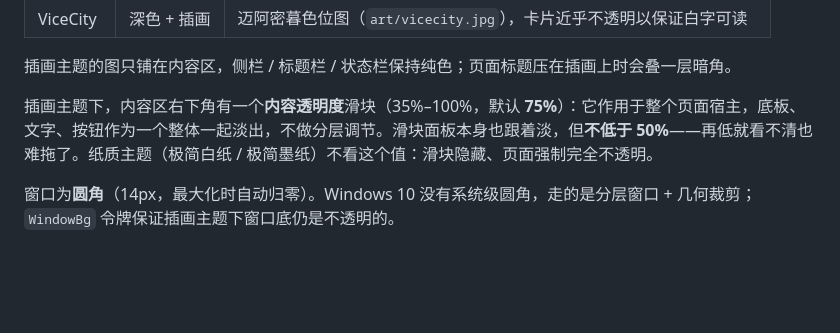
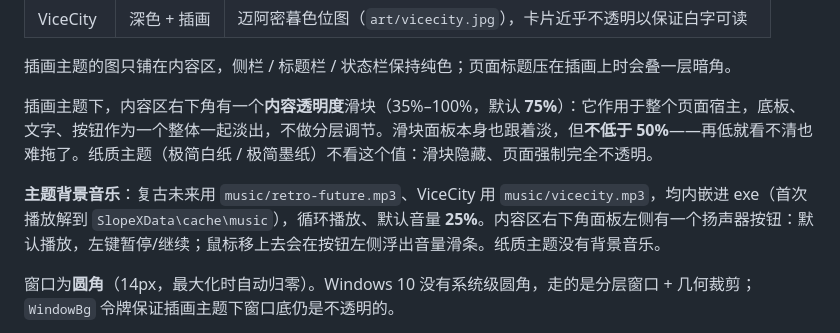
Before and after one commit to TwistzzzzSudo/SlopeX-Launcher, a Markdown page: README.md, the part around the change. Rendered like a GitHub page; blank space fills up the shorter version.

```diff
--- a/README.md
+++ b/README.md
@@ -135,6 +135,8 @@ src/SlopeX/
 
 插画主题下，内容区右下角有一个**内容透明度**滑块（35%–100%，默认 **75%**）：它作用于整个页面宿主，底板、文字、按钮作为一个整体一起淡出，不做分层调节。滑块面板本身也跟着淡，但**不低于 50%**——再低就看不清也难拖了。纸质主题（极简白纸 / 极简墨纸）不看这个值：滑块隐藏、页面强制完全不透明。
 
+**主题背景音乐**：复古未来用 `music/retro-future.mp3`、ViceCity 用 `music/vicecity.mp3`，均内嵌进 exe（首次播放解到 `SlopeXData\cache\music`），循环播放、默认音量 **25%**。内容区右下角面板左侧有一个扬声器按钮：默认播放，左键暂停/继续；鼠标移上去会在按钮左侧浮出音量滑条。纸质主题没有背景音乐。
+
 窗口为**圆角**（14px，最大化时自动归零）。Windows 10 没有系统级圆角，走的是分层窗口 + 几何裁剪；`WindowBg` 令牌保证插画主题下窗口底仍是不透明的。
 
 「设置 → 主题」五选一：跟随系统 / 极简白纸 / 极简墨纸 / 复古未来 / ViceCity。切换**立即生效，不需要重启**；选「跟随系统」时会随 Windows 深浅色实时联动，且用户落定固定模式后忽略系统变化。选择记录在 `config.json` 的 `Appearance`（`System` / `Light` / `Dark`，默认 `Light`）。
```
Also changed, not shown: docs/PROGRESS.md (+3 -1 lines), docs/design-language.md (+2 -0 lines), docs/screenshots/theme-music-panel.png (added), 9 other files.
